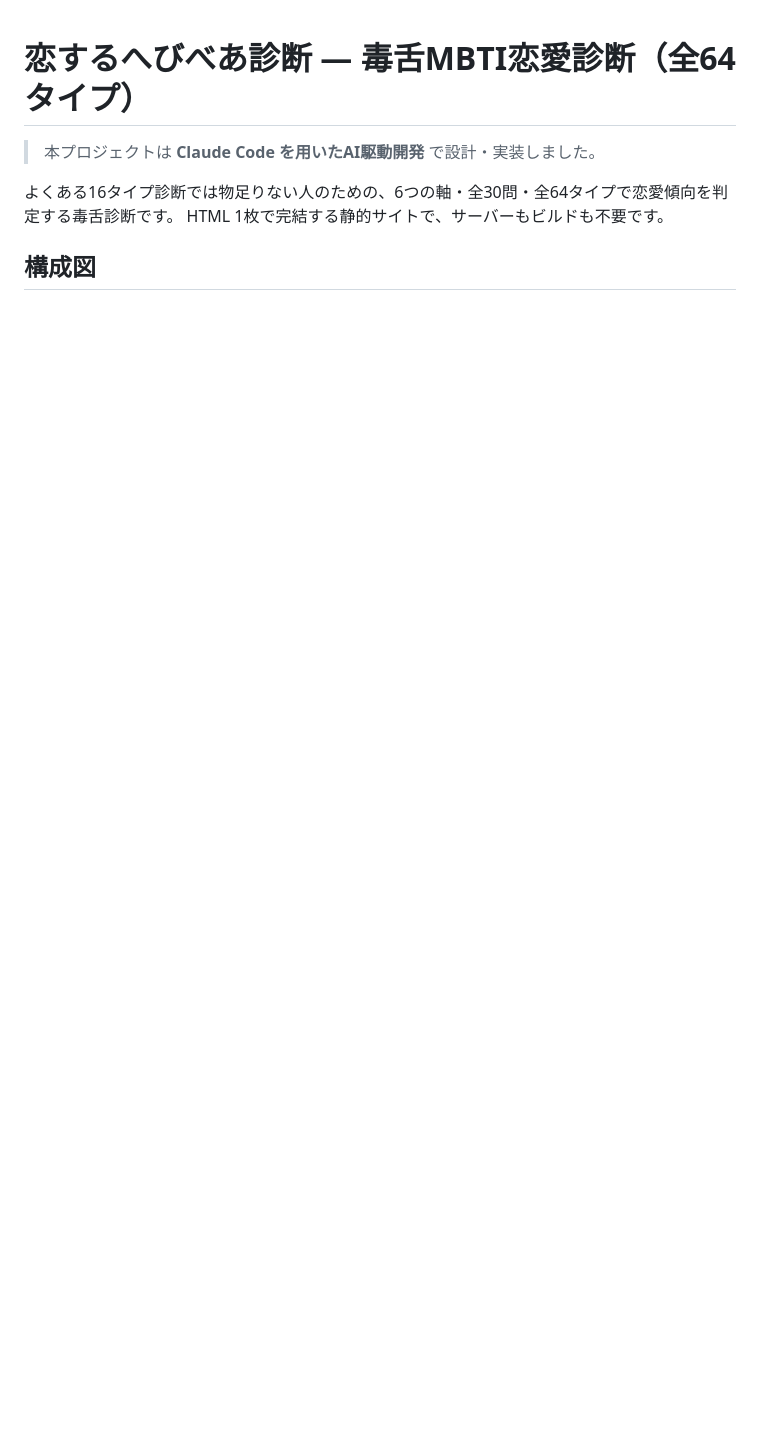
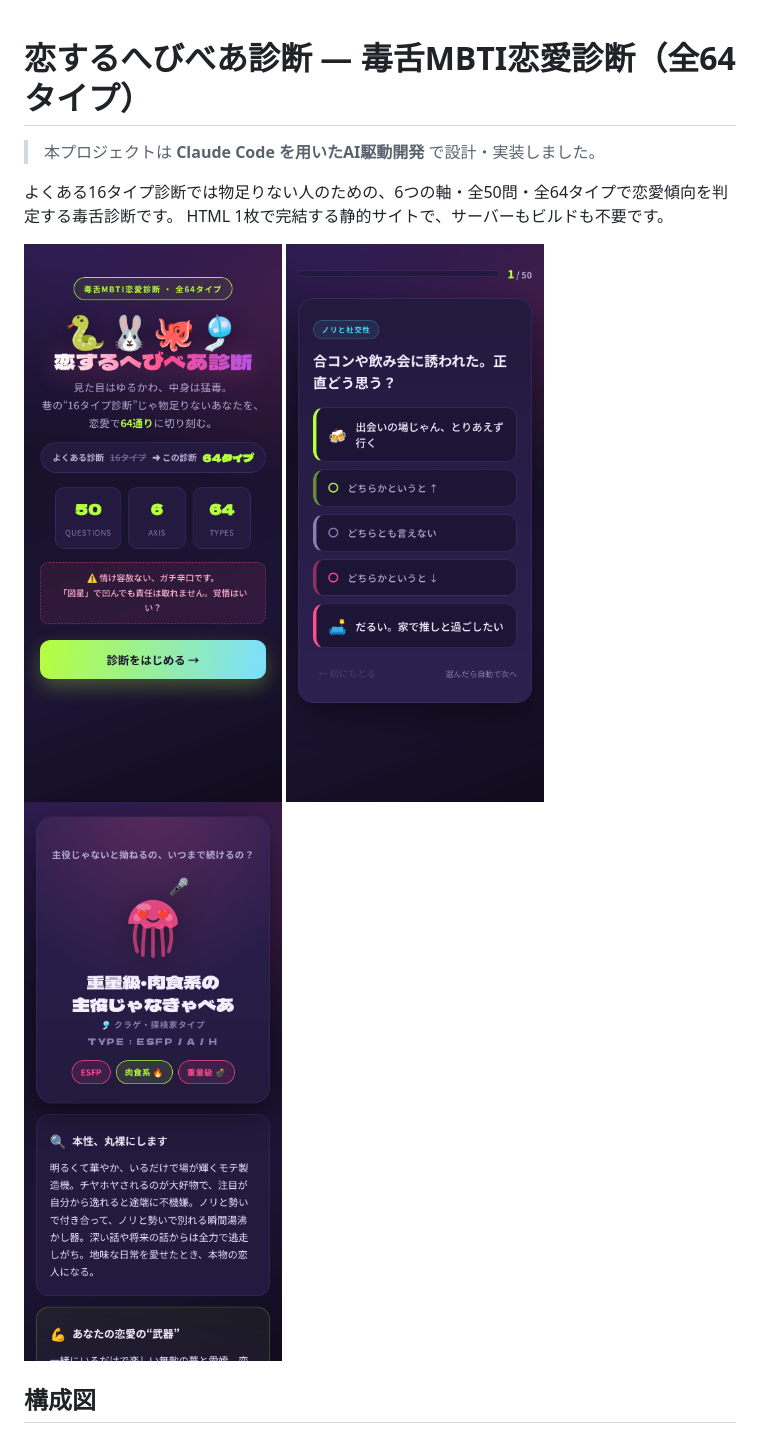
Before and after one commit to ten-ten66/hebibea-shindan, a Markdown page: README.md, the part around one of its changes. Drawn GitHub-style; pictures changed too: docs/images/quiz.png (added), docs/images/result.png (added), docs/images/start.png (added); blank space fills up the shorter version.

```diff
--- a/README.md
+++ b/README.md
@@ -2,8 +2,14 @@
 
 > 本プロジェクトは **Claude Code を用いたAI駆動開発** で設計・実装しました。
 
-よくある16タイプ診断では物足りない人のための、6つの軸・全30問・全64タイプで恋愛傾向を判定する毒舌診断です。
+よくある16タイプ診断では物足りない人のための、6つの軸・全50問・全64タイプで恋愛傾向を判定する毒舌診断です。
 HTML 1枚で完結する静的サイトで、サーバーもビルドも不要です。
+
+<p>
+  <img src="docs/images/start.png" width="260" alt="トップ画面">
+  <img src="docs/images/quiz.png" width="260" alt="質問画面（5段階で回答）">
+  <img src="docs/images/result.png" width="260" alt="結果画面">
+</p>
 
 ## 構成図
 
```
Also changed, not shown: other parts of README.md (+13 -9 lines), ogp.png (added), 1 other file.
